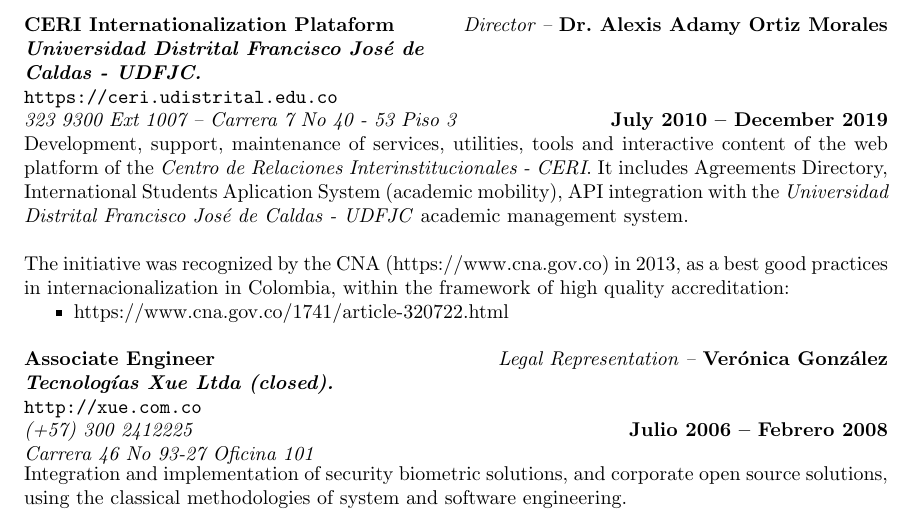
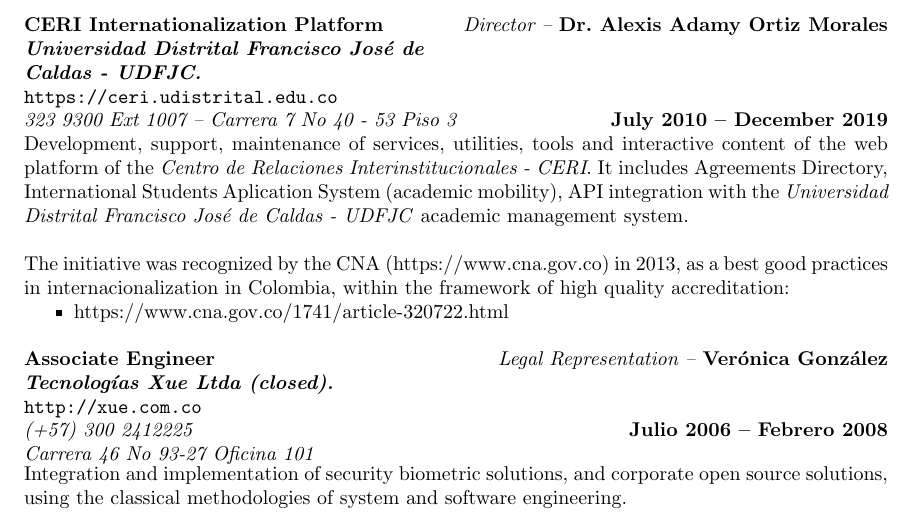
Before and after one commit to Open-SAI/NemqCV, a LaTeX CV (latex/cv.tex): part of page 2 of 4, cut so that both start at the same text. Compiled offline with pdfLaTeX.

Commit message:
update info...

```diff
--- a/latex/cv.tex
+++ b/latex/cv.tex
@@ -81,7 +81,7 @@
 \end{position}
 
 % -------------------------------------------
-\title{\bf CERI Internationalization Plataform
+\title{\bf CERI Internationalization Platform
 	\newline \em Universidad Distrital Francisco José de Caldas - UDFJC.
 	\newline {\tt https://ceri.udistrital.edu.co}
 }
```
Also changed, not shown: latex/cv.pdf.
